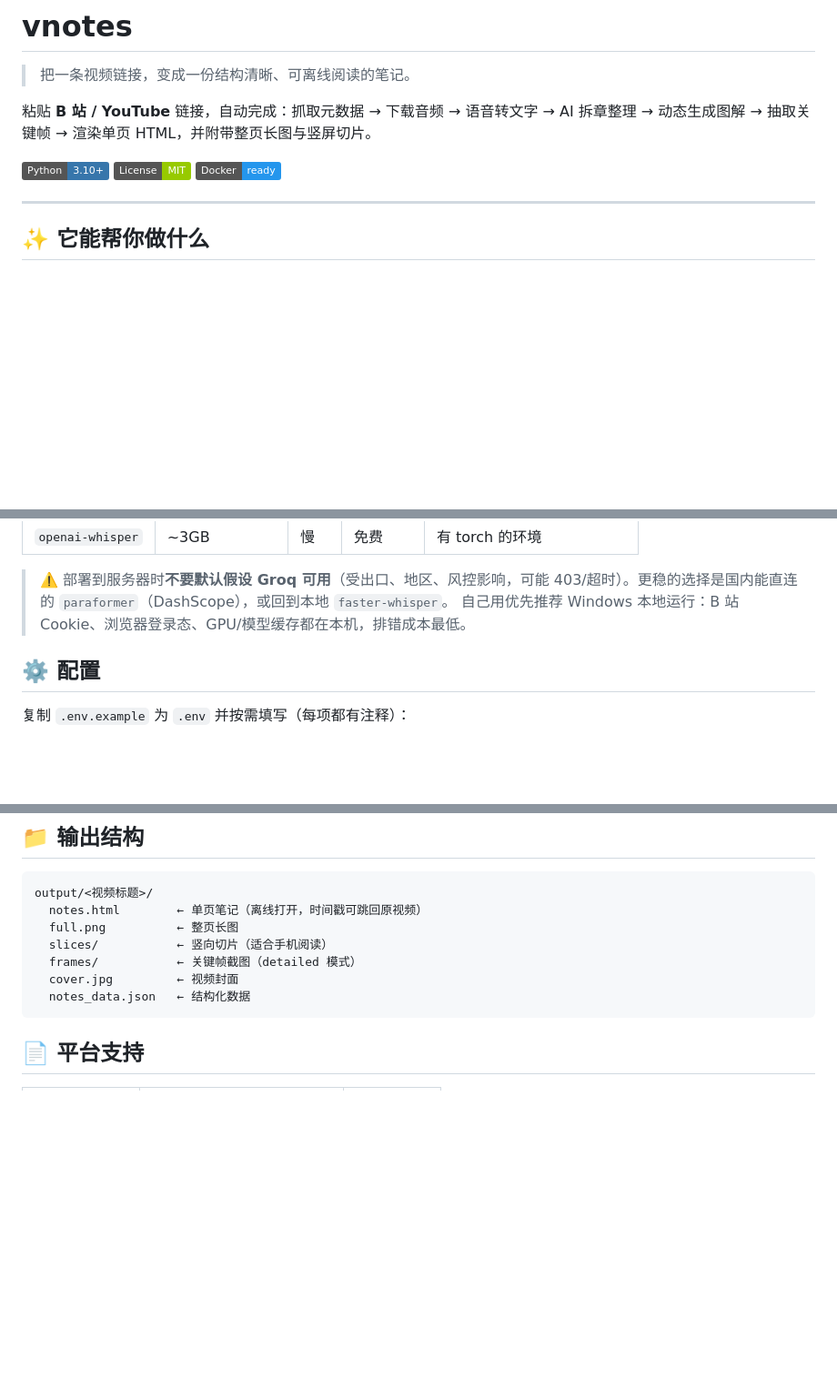
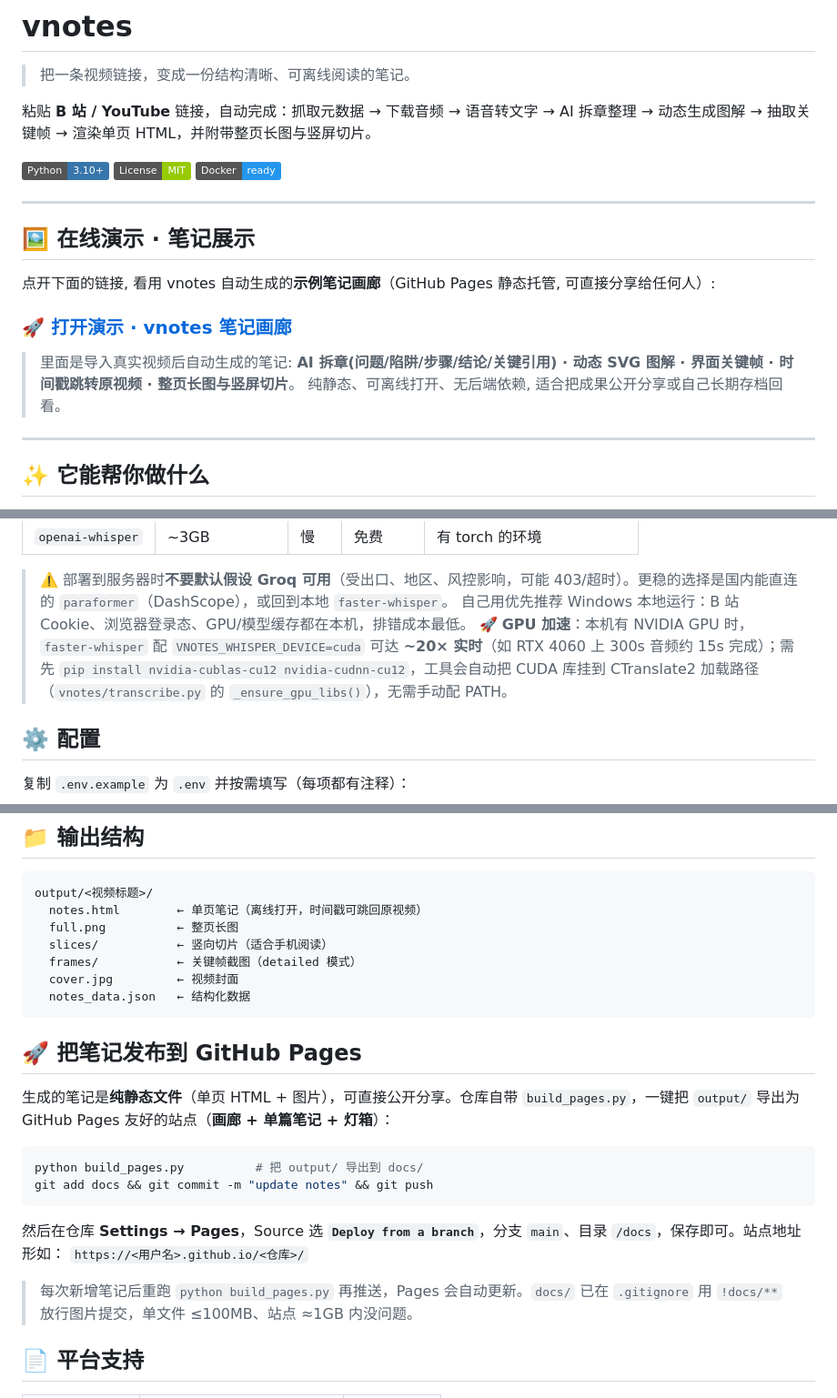
Before and after one commit to ofeocc/vnotes, a Markdown page: README.md, 3 parts joined by grey strips. Shown at 91% size. Drawn GitHub-style; badges without logos; blank space fills up the shorter version.

Commit message:
docs(readme): 新增在线演示笔记画廊、GPU 提速说明、发布到 GitHub Pages 与目录结构更新

````diff
--- a/README.md
+++ b/README.md
@@ -7,6 +7,17 @@
 [![Python](https://img.shields.io/badge/Python-3.10%2B-3776AB?style=flat&logo=python&logoColor=white)](https://www.python.org/)
 [![License](https://img.shields.io/badge/License-MIT-green?style=flat)](LICENSE)
 [![Docker](https://img.shields.io/badge/Docker-ready-2496ED?style=flat&logo=docker&logoColor=white)](docker-compose.yml)
+
+---
+
+## 🖼 在线演示 · 笔记展示
+
+点开下面的链接, 看用 vnotes 自动生成的**示例笔记画廊**（GitHub Pages 静态托管, 可直接分享给任何人）:
+
+### [🚀 打开演示 · vnotes 笔记画廊](https://ofeocc.github.io/vnotes/)
+
+> 里面是导入真实视频后自动生成的笔记: **AI 拆章(问题/陷阱/步骤/结论/关键引用) · 动态 SVG 图解 · 界面关键帧 · 时间戳跳转原视频 · 整页长图与竖屏切片**。
+> 纯静态、可离线打开、无后端依赖, 适合把成果公开分享或自己长期存档回看。
 
 ---
 
@@ -124,6 +135,7 @@ python run.py "<URL>" --mode detailed
 
 > ⚠️ 部署到服务器时**不要默认假设 Groq 可用**（受出口、地区、风控影响，可能 403/超时）。更稳的选择是国内能直连的 `paraformer`（DashScope），或回到本地 `faster-whisper`。
 > 自己用优先推荐 Windows 本地运行：B 站 Cookie、浏览器登录态、GPU/模型缓存都在本机，排错成本最低。
+> 🚀 **GPU 加速**：本机有 NVIDIA GPU 时，`faster-whisper` 配 `VNOTES_WHISPER_DEVICE=cuda` 可达 **~20× 实时**（如 RTX 4060 上 300s 音频约 15s 完成）；需先 `pip install nvidia-cublas-cu12 nvidia-cudnn-cu12`，工具会自动把 CUDA 库挂到 CTranslate2 加载路径（`vnotes/transcribe.py` 的 `_ensure_gpu_libs()`），无需手动配 PATH。
 
 ## ⚙️ 配置
 
@@ -161,6 +173,20 @@ output/<视频标题>/
   cover.jpg         ← 视频封面
   notes_data.json   ← 结构化数据
 ```
+
+## 🚀 把笔记发布到 GitHub Pages
+
+生成的笔记是**纯静态文件**（单页 HTML + 图片），可直接公开分享。仓库自带 `build_pages.py`，一键把 `output/` 导出为 GitHub Pages 友好的站点（**画廊 + 单篇笔记 + 灯箱**）：
+
+```bash
+python build_pages.py          # 把 output/ 导出到 docs/
+git add docs && git commit -m "update notes" && git push
+```
+
+然后在仓库 **Settings → Pages**，Source 选 **`Deploy from a branch`**，分支 `main`、目录 `/docs`，保存即可。站点地址形如：
+`https://<用户名>.github.io/<仓库>/`
+
+> 每次新增笔记后重跑 `python build_pages.py` 再推送，Pages 会自动更新。`docs/` 已在 `.gitignore` 用 `!docs/**` 放行图片提交，单文件 ≤100MB、站点 ≈1GB 内没问题。
 
 ## 📄 平台支持
 
````
Also changed, not shown: other parts of README.md (+1 -0 lines).
